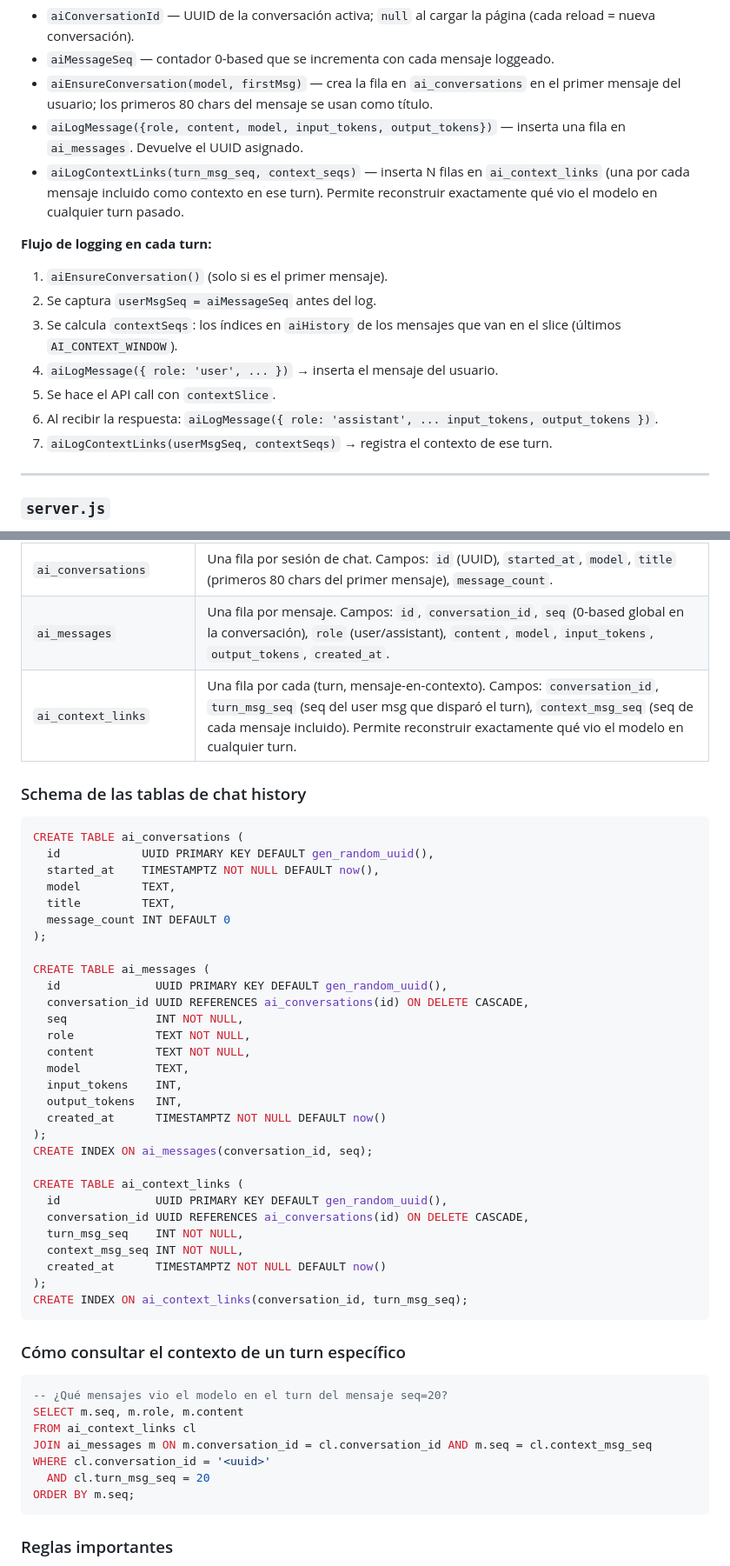
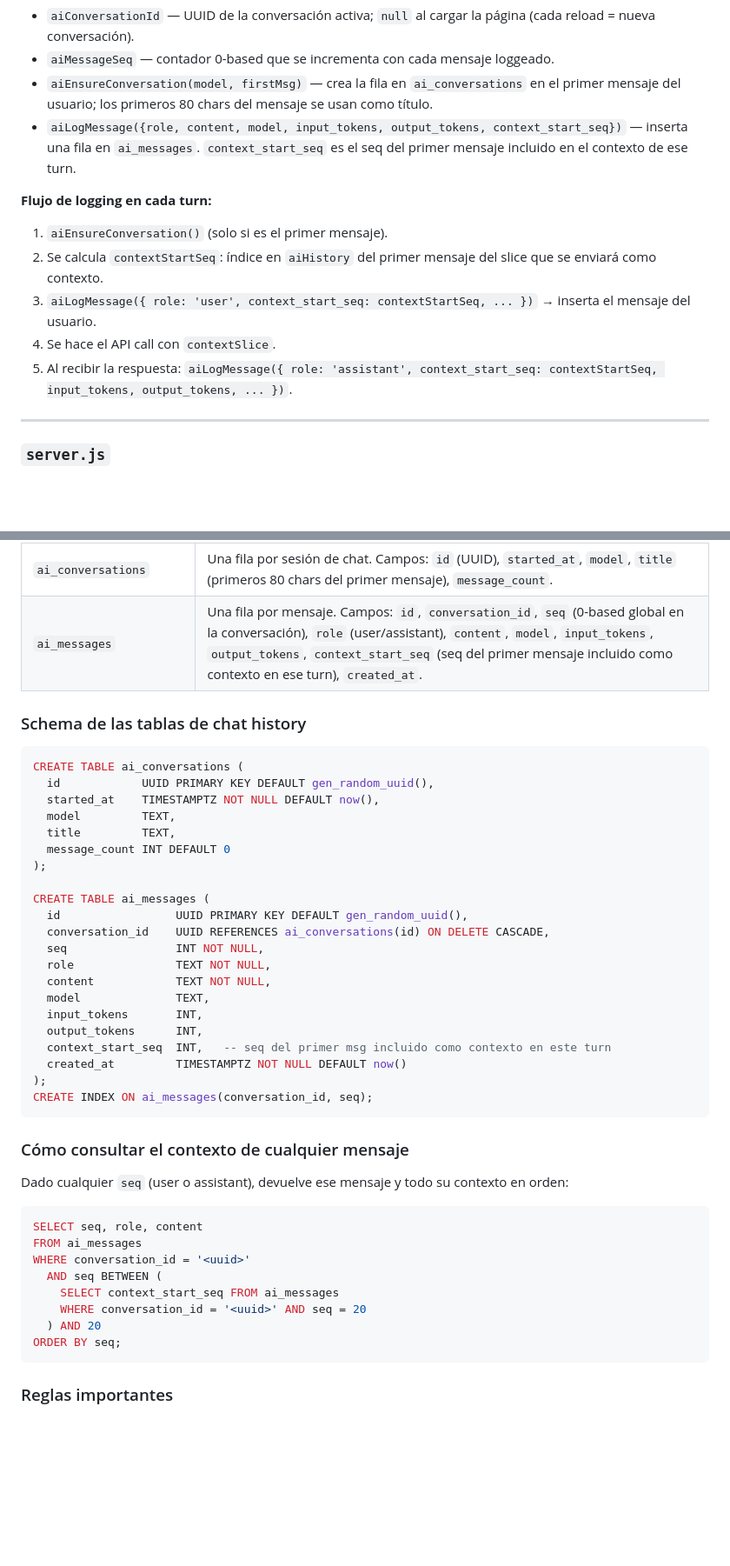
Before and after one commit to JulianLuciano/personal-hub, a Markdown page: DOCS.md, 2 parts joined by grey strips. Shown at 87% size. Drawn GitHub-style; blank space fills up the shorter version.

Commit message:
docs: refactor ai_context_links → context_start_seq en ai_messages

````diff
--- a/DOCS.md
+++ b/DOCS.md
@@ -367,17 +367,14 @@ Chat con Claude integrado en la app. Maneja el chat UI, los builders de contexto
 - `aiConversationId` — UUID de la conversación activa; `null` al cargar la página (cada reload = nueva conversación).
 - `aiMessageSeq` — contador 0-based que se incrementa con cada mensaje loggeado.
 - `aiEnsureConversation(model, firstMsg)` — crea la fila en `ai_conversations` en el primer mensaje del usuario; los primeros 80 chars del mensaje se usan como título.
-- `aiLogMessage({role, content, model, input_tokens, output_tokens})` — inserta una fila en `ai_messages`. Devuelve el UUID asignado.
-- `aiLogContextLinks(turn_msg_seq, context_seqs)` — inserta N filas en `ai_context_links` (una por cada mensaje incluido como contexto en ese turn). Permite reconstruir exactamente qué vio el modelo en cualquier turn pasado.
+- `aiLogMessage({role, content, model, input_tokens, output_tokens, context_start_seq})` — inserta una fila en `ai_messages`. `context_start_seq` es el seq del primer mensaje incluido en el contexto de ese turn.
 
 **Flujo de logging en cada turn:**
 1. `aiEnsureConversation()` (solo si es el primer mensaje).
-2. Se captura `userMsgSeq = aiMessageSeq` antes del log.
-3. Se calcula `contextSeqs`: los índices en `aiHistory` de los mensajes que van en el slice (últimos `AI_CONTEXT_WINDOW`).
-4. `aiLogMessage({ role: 'user', ... })` → inserta el mensaje del usuario.
-5. Se hace el API call con `contextSlice`.
-6. Al recibir la respuesta: `aiLogMessage({ role: 'assistant', ... input_tokens, output_tokens })`.
-7. `aiLogContextLinks(userMsgSeq, contextSeqs)` → registra el contexto de ese turn.
+2. Se calcula `contextStartSeq`: índice en `aiHistory` del primer mensaje del slice que se enviará como contexto.
+3. `aiLogMessage({ role: 'user', context_start_seq: contextStartSeq, ... })` → inserta el mensaje del usuario.
+4. Se hace el API call con `contextSlice`.
+5. Al recibir la respuesta: `aiLogMessage({ role: 'assistant', context_start_seq: contextStartSeq, input_tokens, output_tokens, ... })`.
 
 ---
 
@@ -555,8 +551,7 @@ Describí el síntoma y pegá el error de consola si hay. Con eso lo identifico.
 | `water_notif_state` | Fila única (id=1). Guarda `last_sent_at`, `interval_minutes`, `consecutive_yes`, `consecutive_no` para la lógica adaptativa del worker de agua. |
 | `water_notif_responses` | Historial de respuestas a notificaciones de agua (yes/no). Para análisis futuro de comportamiento. |
 | `ai_conversations` | Una fila por sesión de chat. Campos: `id` (UUID), `started_at`, `model`, `title` (primeros 80 chars del primer mensaje), `message_count`. |
-| `ai_messages` | Una fila por mensaje. Campos: `id`, `conversation_id`, `seq` (0-based global en la conversación), `role` (user/assistant), `content`, `model`, `input_tokens`, `output_tokens`, `created_at`. |
-| `ai_context_links` | Una fila por cada (turn, mensaje-en-contexto). Campos: `conversation_id`, `turn_msg_seq` (seq del user msg que disparó el turn), `context_msg_seq` (seq de cada mensaje incluido). Permite reconstruir exactamente qué vio el modelo en cualquier turn. |
+| `ai_messages` | Una fila por mensaje. Campos: `id`, `conversation_id`, `seq` (0-based global en la conversación), `role` (user/assistant), `content`, `model`, `input_tokens`, `output_tokens`, `context_start_seq` (seq del primer mensaje incluido como contexto en ese turn), `created_at`. |
 
 ### Schema de las tablas de chat history
 
@@ -570,38 +565,33 @@ CREATE TABLE ai_conversations (
 );
 
 CREATE TABLE ai_messages (
-  id              UUID PRIMARY KEY DEFAULT gen_random_uuid(),
-  conversation_id UUID REFERENCES ai_conversations(id) ON DELETE CASCADE,
-  seq             INT NOT NULL,
-  role            TEXT NOT NULL,
-  content         TEXT NOT NULL,
-  model           TEXT,
-  input_tokens    INT,
-  output_tokens   INT,
-  created_at      TIMESTAMPTZ NOT NULL DEFAULT now()
+  id                 UUID PRIMARY KEY DEFAULT gen_random_uuid(),
+  conversation_id    UUID REFERENCES ai_conversations(id) ON DELETE CASCADE,
+  seq                INT NOT NULL,
+  role               TEXT NOT NULL,
+  content            TEXT NOT NULL,
+  model              TEXT,
+  input_tokens       INT,
+  output_tokens      INT,
+  context_start_seq  INT,   -- seq del primer msg incluido como contexto en este turn
+  created_at         TIMESTAMPTZ NOT NULL DEFAULT now()
 );
 CREATE INDEX ON ai_messages(conversation_id, seq);
-
-CREATE TABLE ai_context_links (
-  id              UUID PRIMARY KEY DEFAULT gen_random_uuid(),
-  conversation_id UUID REFERENCES ai_conversations(id) ON DELETE CASCADE,
-  turn_msg_seq    INT NOT NULL,
-  context_msg_seq INT NOT NULL,
-  created_at      TIMESTAMPTZ NOT NULL DEFAULT now()
-);
-CREATE INDEX ON ai_context_links(conversation_id, turn_msg_seq);
 ```
 
-### Cómo consultar el contexto de un turn específico
+### Cómo consultar el contexto de cualquier mensaje
+
+Dado cualquier `seq` (user o assistant), devuelve ese mensaje y todo su contexto en orden:
 
 ```sql
--- ¿Qué mensajes vio el modelo en el turn del mensaje seq=20?
-SELECT m.seq, m.role, m.content
-FROM ai_context_links cl
-JOIN ai_messages m ON m.conversation_id = cl.conversation_id AND m.seq = cl.context_msg_seq
-WHERE cl.conversation_id = '<uuid>'
-  AND cl.turn_msg_seq = 20
-ORDER BY m.seq;
+SELECT seq, role, content
+FROM ai_messages
+WHERE conversation_id = '<uuid>'
+  AND seq BETWEEN (
+    SELECT context_start_seq FROM ai_messages
+    WHERE conversation_id = '<uuid>' AND seq = 20
+  ) AND 20
+ORDER BY seq;
 ```
 
 ### Reglas importantes
````
Also changed, not shown: other parts of DOCS.md (+1 -2 lines).
